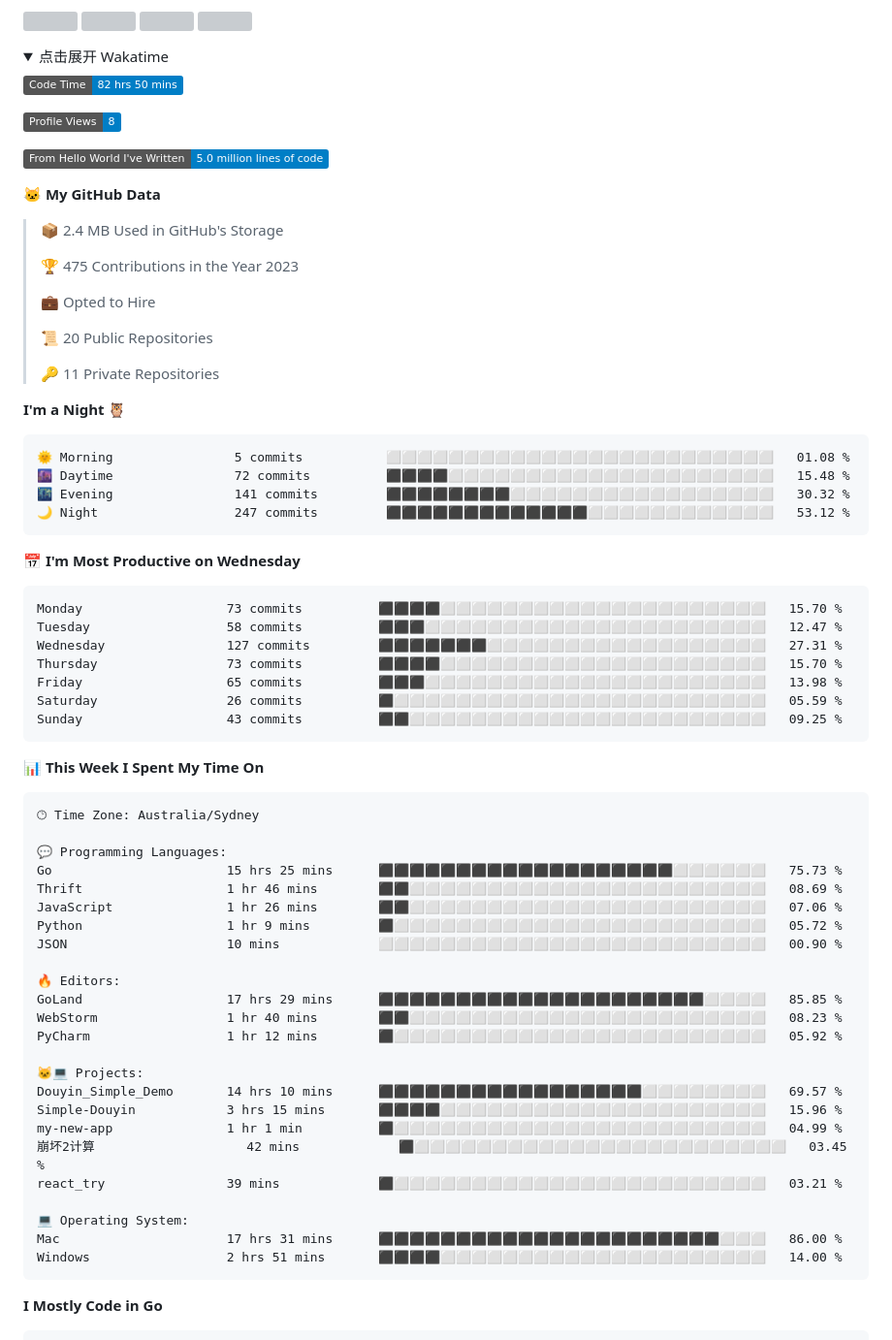
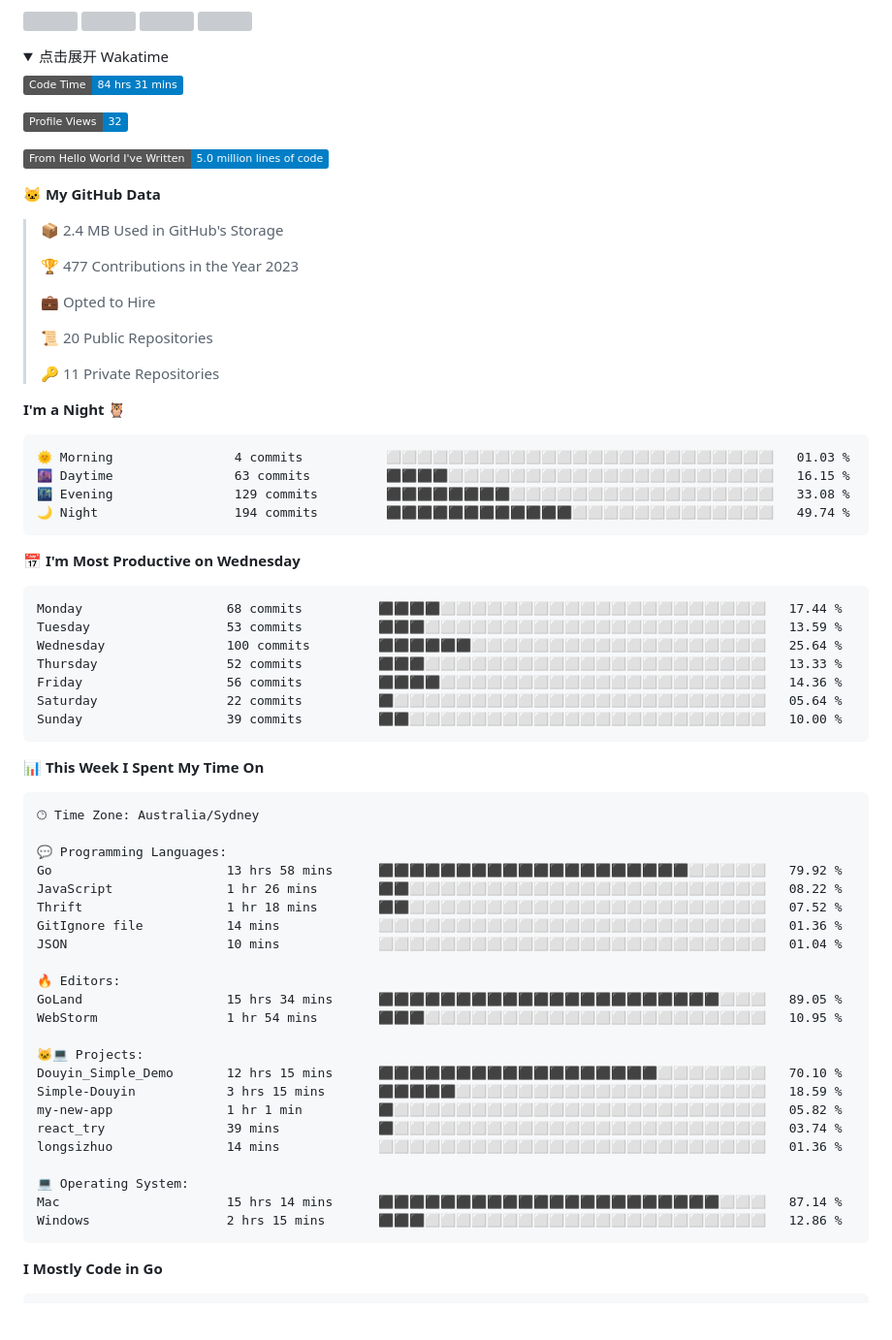
Before and after one commit to longsizhuo/longsizhuo, a Markdown page: README.md, the part around the change. Shown at 97% size. GitHub-like rendering; folded sections open; badges without logos; blank space fills up the shorter version; grey boxes are pictures that could not be loaded.

Commit message:
Updated with Dev Metrics

````diff
--- a/README.md
+++ b/README.md
@@ -46,9 +46,9 @@
 <summary>点击展开 Wakatime</summary>
 
 <!--START_SECTION:waka-->
-![Code Time](http://img.shields.io/badge/Code%20Time-82%20hrs%2050%20mins-blue)
+![Code Time](http://img.shields.io/badge/Code%20Time-84%20hrs%2031%20mins-blue)
 
-![Profile Views](http://img.shields.io/badge/Profile%20Views-8-blue)
+![Profile Views](http://img.shields.io/badge/Profile%20Views-32-blue)
 
 ![Lines of code](https://img.shields.io/badge/From%20Hello%20World%20I%27ve%20Written-5.0%20million%20lines%20of%20code-blue)
 
@@ -56,7 +56,7 @@
 
 > 📦 2.4 MB Used in GitHub's Storage
  >
-> 🏆 475 Contributions in the Year 2023
+> 🏆 477 Contributions in the Year 2023
  >
 > 💼 Opted to Hire
  >
@@ -67,21 +67,21 @@
 **I'm a Night 🦉**
 
 ```text
-🌞 Morning                5 commits           ⬜⬜⬜⬜⬜⬜⬜⬜⬜⬜⬜⬜⬜⬜⬜⬜⬜⬜⬜⬜⬜⬜⬜⬜⬜   01.08 %
-🌆 Daytime                72 commits          ⬛⬛⬛⬛⬜⬜⬜⬜⬜⬜⬜⬜⬜⬜⬜⬜⬜⬜⬜⬜⬜⬜⬜⬜⬜   15.48 %
-🌃 Evening                141 commits         ⬛⬛⬛⬛⬛⬛⬛⬛⬜⬜⬜⬜⬜⬜⬜⬜⬜⬜⬜⬜⬜⬜⬜⬜⬜   30.32 %
-🌙 Night                  247 commits         ⬛⬛⬛⬛⬛⬛⬛⬛⬛⬛⬛⬛⬛⬜⬜⬜⬜⬜⬜⬜⬜⬜⬜⬜⬜   53.12 %
+🌞 Morning                4 commits           ⬜⬜⬜⬜⬜⬜⬜⬜⬜⬜⬜⬜⬜⬜⬜⬜⬜⬜⬜⬜⬜⬜⬜⬜⬜   01.03 %
+🌆 Daytime                63 commits          ⬛⬛⬛⬛⬜⬜⬜⬜⬜⬜⬜⬜⬜⬜⬜⬜⬜⬜⬜⬜⬜⬜⬜⬜⬜   16.15 %
+🌃 Evening                129 commits         ⬛⬛⬛⬛⬛⬛⬛⬛⬜⬜⬜⬜⬜⬜⬜⬜⬜⬜⬜⬜⬜⬜⬜⬜⬜   33.08 %
+🌙 Night                  194 commits         ⬛⬛⬛⬛⬛⬛⬛⬛⬛⬛⬛⬛⬜⬜⬜⬜⬜⬜⬜⬜⬜⬜⬜⬜⬜   49.74 %
 ```
 📅 **I'm Most Productive on Wednesday**
 
 ```text
-Monday                   73 commits          ⬛⬛⬛⬛⬜⬜⬜⬜⬜⬜⬜⬜⬜⬜⬜⬜⬜⬜⬜⬜⬜⬜⬜⬜⬜   15.70 %
-Tuesday                  58 commits          ⬛⬛⬛⬜⬜⬜⬜⬜⬜⬜⬜⬜⬜⬜⬜⬜⬜⬜⬜⬜⬜⬜⬜⬜⬜   12.47 %
-Wednesday                127 commits         ⬛⬛⬛⬛⬛⬛⬛⬜⬜⬜⬜⬜⬜⬜⬜⬜⬜⬜⬜⬜⬜⬜⬜⬜⬜   27.31 %
-Thursday                 73 commits          ⬛⬛⬛⬛⬜⬜⬜⬜⬜⬜⬜⬜⬜⬜⬜⬜⬜⬜⬜⬜⬜⬜⬜⬜⬜   15.70 %
-Friday                   65 commits          ⬛⬛⬛⬜⬜⬜⬜⬜⬜⬜⬜⬜⬜⬜⬜⬜⬜⬜⬜⬜⬜⬜⬜⬜⬜   13.98 %
-Saturday                 26 commits          ⬛⬜⬜⬜⬜⬜⬜⬜⬜⬜⬜⬜⬜⬜⬜⬜⬜⬜⬜⬜⬜⬜⬜⬜⬜   05.59 %
-Sunday                   43 commits          ⬛⬛⬜⬜⬜⬜⬜⬜⬜⬜⬜⬜⬜⬜⬜⬜⬜⬜⬜⬜⬜⬜⬜⬜⬜   09.25 %
+Monday                   68 commits          ⬛⬛⬛⬛⬜⬜⬜⬜⬜⬜⬜⬜⬜⬜⬜⬜⬜⬜⬜⬜⬜⬜⬜⬜⬜   17.44 %
+Tuesday                  53 commits          ⬛⬛⬛⬜⬜⬜⬜⬜⬜⬜⬜⬜⬜⬜⬜⬜⬜⬜⬜⬜⬜⬜⬜⬜⬜   13.59 %
+Wednesday                100 commits         ⬛⬛⬛⬛⬛⬛⬜⬜⬜⬜⬜⬜⬜⬜⬜⬜⬜⬜⬜⬜⬜⬜⬜⬜⬜   25.64 %
+Thursday                 52 commits          ⬛⬛⬛⬜⬜⬜⬜⬜⬜⬜⬜⬜⬜⬜⬜⬜⬜⬜⬜⬜⬜⬜⬜⬜⬜   13.33 %
+Friday                   56 commits          ⬛⬛⬛⬛⬜⬜⬜⬜⬜⬜⬜⬜⬜⬜⬜⬜⬜⬜⬜⬜⬜⬜⬜⬜⬜   14.36 %
+Saturday                 22 commits          ⬛⬜⬜⬜⬜⬜⬜⬜⬜⬜⬜⬜⬜⬜⬜⬜⬜⬜⬜⬜⬜⬜⬜⬜⬜   05.64 %
+Sunday                   39 commits          ⬛⬛⬜⬜⬜⬜⬜⬜⬜⬜⬜⬜⬜⬜⬜⬜⬜⬜⬜⬜⬜⬜⬜⬜⬜   10.00 %
 ```
 
 
@@ -91,27 +91,26 @@ Sunday                   43 commits          ⬛⬛⬜⬜⬜⬜⬜⬜⬜⬜⬜
 🕑︎ Time Zone: Australia/Sydney
 
 💬 Programming Languages:
-Go                       15 hrs 25 mins      ⬛⬛⬛⬛⬛⬛⬛⬛⬛⬛⬛⬛⬛⬛⬛⬛⬛⬛⬛⬜⬜⬜⬜⬜⬜   75.73 %
-Thrift                   1 hr 46 mins        ⬛⬛⬜⬜⬜⬜⬜⬜⬜⬜⬜⬜⬜⬜⬜⬜⬜⬜⬜⬜⬜⬜⬜⬜⬜   08.69 %
-JavaScript               1 hr 26 mins        ⬛⬛⬜⬜⬜⬜⬜⬜⬜⬜⬜⬜⬜⬜⬜⬜⬜⬜⬜⬜⬜⬜⬜⬜⬜   07.06 %
-Python                   1 hr 9 mins         ⬛⬜⬜⬜⬜⬜⬜⬜⬜⬜⬜⬜⬜⬜⬜⬜⬜⬜⬜⬜⬜⬜⬜⬜⬜   05.72 %
-JSON                     10 mins             ⬜⬜⬜⬜⬜⬜⬜⬜⬜⬜⬜⬜⬜⬜⬜⬜⬜⬜⬜⬜⬜⬜⬜⬜⬜   00.90 %
+Go                       13 hrs 58 mins      ⬛⬛⬛⬛⬛⬛⬛⬛⬛⬛⬛⬛⬛⬛⬛⬛⬛⬛⬛⬛⬜⬜⬜⬜⬜   79.92 %
+JavaScript               1 hr 26 mins        ⬛⬛⬜⬜⬜⬜⬜⬜⬜⬜⬜⬜⬜⬜⬜⬜⬜⬜⬜⬜⬜⬜⬜⬜⬜   08.22 %
+Thrift                   1 hr 18 mins        ⬛⬛⬜⬜⬜⬜⬜⬜⬜⬜⬜⬜⬜⬜⬜⬜⬜⬜⬜⬜⬜⬜⬜⬜⬜   07.52 %
+GitIgnore file           14 mins             ⬜⬜⬜⬜⬜⬜⬜⬜⬜⬜⬜⬜⬜⬜⬜⬜⬜⬜⬜⬜⬜⬜⬜⬜⬜   01.36 %
+JSON                     10 mins             ⬜⬜⬜⬜⬜⬜⬜⬜⬜⬜⬜⬜⬜⬜⬜⬜⬜⬜⬜⬜⬜⬜⬜⬜⬜   01.04 %
 
 🔥 Editors:
-GoLand                   17 hrs 29 mins      ⬛⬛⬛⬛⬛⬛⬛⬛⬛⬛⬛⬛⬛⬛⬛⬛⬛⬛⬛⬛⬛⬜⬜⬜⬜   85.85 %
-WebStorm                 1 hr 40 mins        ⬛⬛⬜⬜⬜⬜⬜⬜⬜⬜⬜⬜⬜⬜⬜⬜⬜⬜⬜⬜⬜⬜⬜⬜⬜   08.23 %
-PyCharm                  1 hr 12 mins        ⬛⬜⬜⬜⬜⬜⬜⬜⬜⬜⬜⬜⬜⬜⬜⬜⬜⬜⬜⬜⬜⬜⬜⬜⬜   05.92 %
+GoLand                   15 hrs 34 mins      ⬛⬛⬛⬛⬛⬛⬛⬛⬛⬛⬛⬛⬛⬛⬛⬛⬛⬛⬛⬛⬛⬛⬜⬜⬜   89.05 %
+WebStorm                 1 hr 54 mins        ⬛⬛⬛⬜⬜⬜⬜⬜⬜⬜⬜⬜⬜⬜⬜⬜⬜⬜⬜⬜⬜⬜⬜⬜⬜   10.95 %
 
 🐱‍💻 Projects:
-Douyin_Simple_Demo       14 hrs 10 mins      ⬛⬛⬛⬛⬛⬛⬛⬛⬛⬛⬛⬛⬛⬛⬛⬛⬛⬜⬜⬜⬜⬜⬜⬜⬜   69.57 %
-Simple-Douyin            3 hrs 15 mins       ⬛⬛⬛⬛⬜⬜⬜⬜⬜⬜⬜⬜⬜⬜⬜⬜⬜⬜⬜⬜⬜⬜⬜⬜⬜   15.96 %
-my-new-app               1 hr 1 min          ⬛⬜⬜⬜⬜⬜⬜⬜⬜⬜⬜⬜⬜⬜⬜⬜⬜⬜⬜⬜⬜⬜⬜⬜⬜   04.99 %
-崩坏2计算                    42 mins             ⬛⬜⬜⬜⬜⬜⬜⬜⬜⬜⬜⬜⬜⬜⬜⬜⬜⬜⬜⬜⬜⬜⬜⬜⬜   03.45 %
-react_try                39 mins             ⬛⬜⬜⬜⬜⬜⬜⬜⬜⬜⬜⬜⬜⬜⬜⬜⬜⬜⬜⬜⬜⬜⬜⬜⬜   03.21 %
+Douyin_Simple_Demo       12 hrs 15 mins      ⬛⬛⬛⬛⬛⬛⬛⬛⬛⬛⬛⬛⬛⬛⬛⬛⬛⬛⬜⬜⬜⬜⬜⬜⬜   70.10 %
+Simple-Douyin            3 hrs 15 mins       ⬛⬛⬛⬛⬛⬜⬜⬜⬜⬜⬜⬜⬜⬜⬜⬜⬜⬜⬜⬜⬜⬜⬜⬜⬜   18.59 %
+my-new-app               1 hr 1 min          ⬛⬜⬜⬜⬜⬜⬜⬜⬜⬜⬜⬜⬜⬜⬜⬜⬜⬜⬜⬜⬜⬜⬜⬜⬜   05.82 %
+react_try                39 mins             ⬛⬜⬜⬜⬜⬜⬜⬜⬜⬜⬜⬜⬜⬜⬜⬜⬜⬜⬜⬜⬜⬜⬜⬜⬜   03.74 %
+longsizhuo               14 mins             ⬜⬜⬜⬜⬜⬜⬜⬜⬜⬜⬜⬜⬜⬜⬜⬜⬜⬜⬜⬜⬜⬜⬜⬜⬜   01.36 %
 
 💻 Operating System:
-Mac                      17 hrs 31 mins      ⬛⬛⬛⬛⬛⬛⬛⬛⬛⬛⬛⬛⬛⬛⬛⬛⬛⬛⬛⬛⬛⬛⬜⬜⬜   86.00 %
-Windows                  2 hrs 51 mins       ⬛⬛⬛⬛⬜⬜⬜⬜⬜⬜⬜⬜⬜⬜⬜⬜⬜⬜⬜⬜⬜⬜⬜⬜⬜   14.00 %
+Mac                      15 hrs 14 mins      ⬛⬛⬛⬛⬛⬛⬛⬛⬛⬛⬛⬛⬛⬛⬛⬛⬛⬛⬛⬛⬛⬛⬜⬜⬜   87.14 %
+Windows                  2 hrs 15 mins       ⬛⬛⬛⬜⬜⬜⬜⬜⬜⬜⬜⬜⬜⬜⬜⬜⬜⬜⬜⬜⬜⬜⬜⬜⬜   12.86 %
 ```
 
 **I Mostly Code in Go**
````
Also changed, not shown: assets/bar_graph.png.
